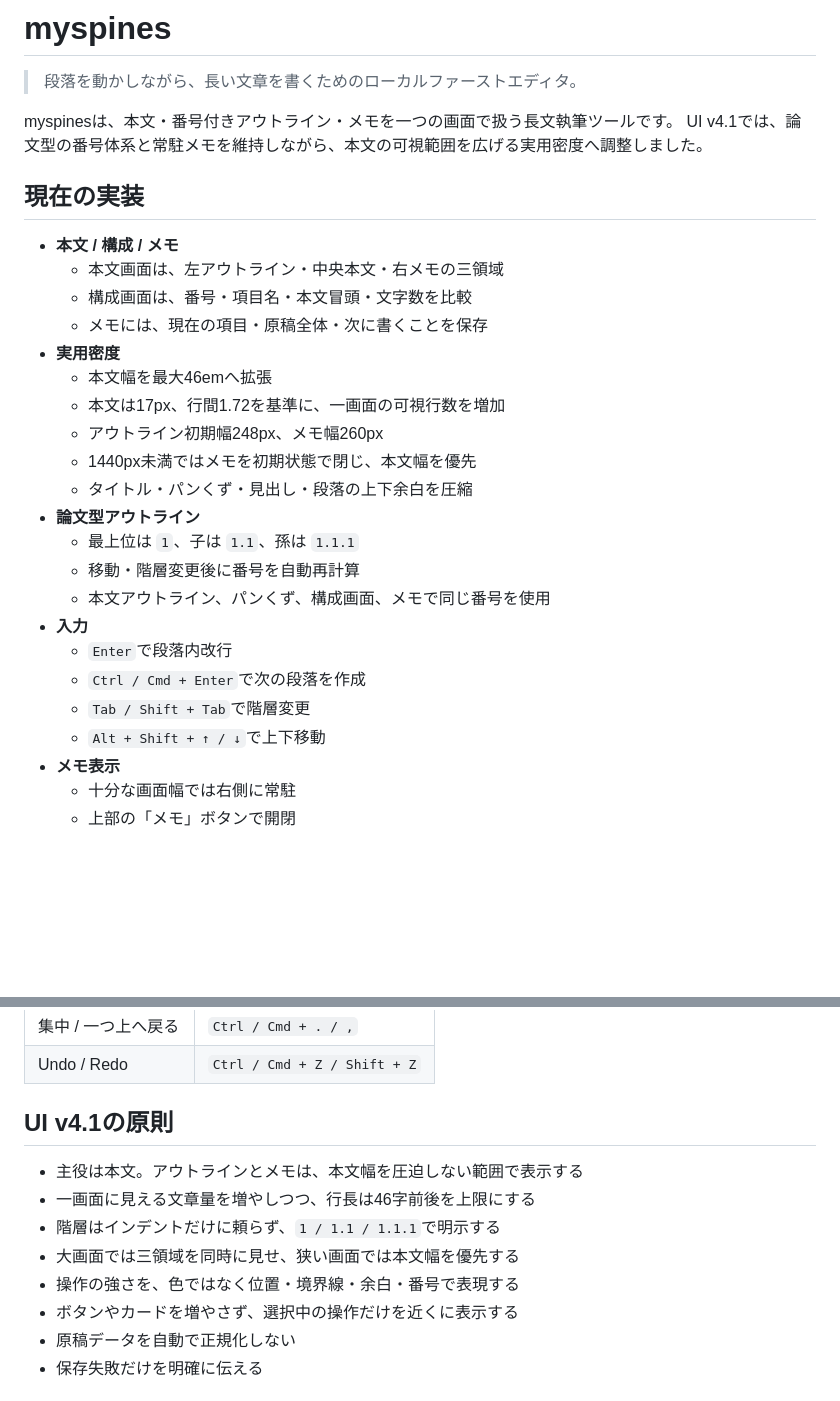
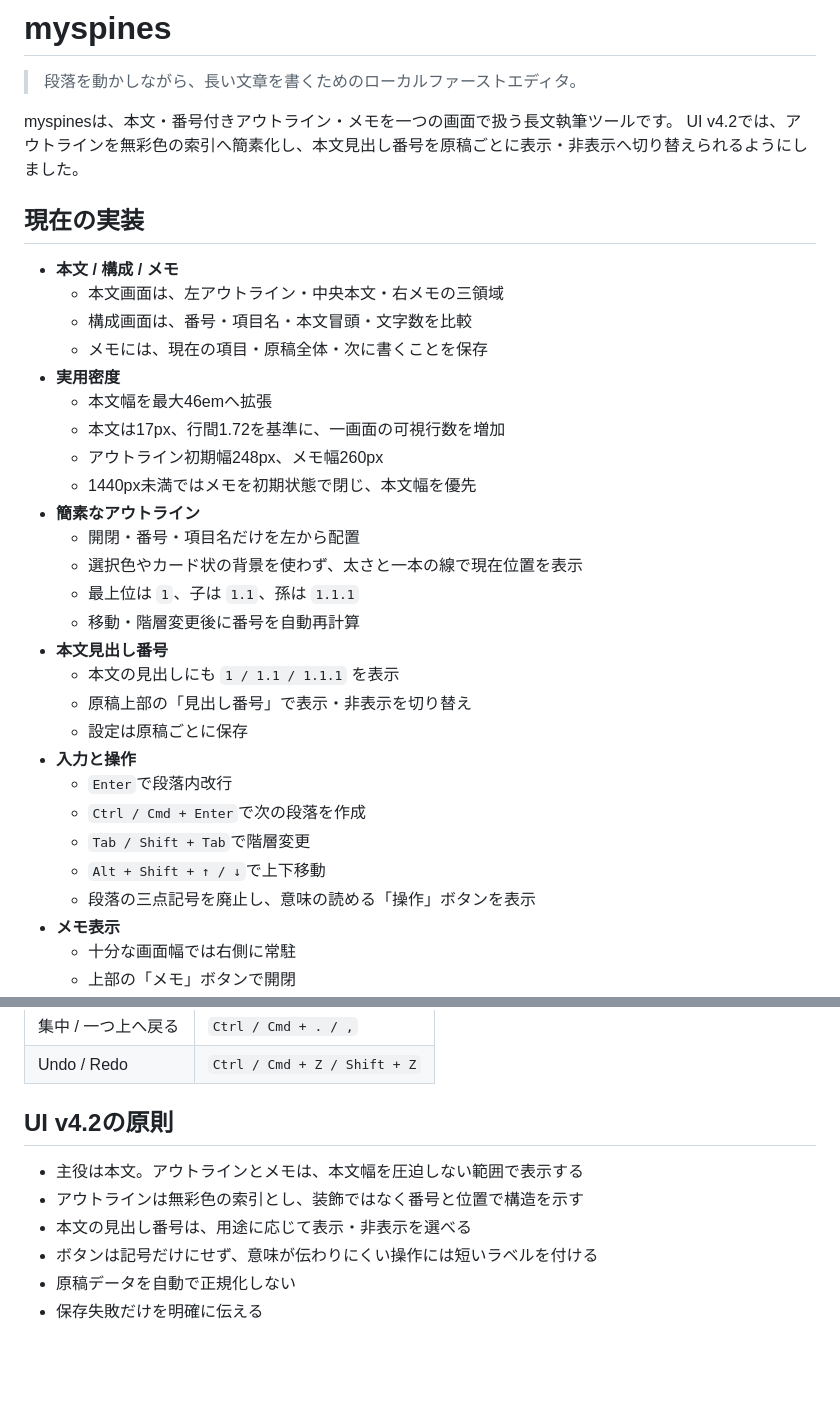
Before and after one commit to silovar-uk/myspines, a Markdown page: README.md, 2 parts joined by grey strips. Drawn GitHub-style; blank space fills up the shorter version.

Commit message:
docs: 簡素化したアウトラインと見出し番号設定を追記

```diff
--- a/README.md
+++ b/README.md
@@ -3,7 +3,7 @@
 > 段落を動かしながら、長い文章を書くためのローカルファーストエディタ。
 
 myspinesは、本文・番号付きアウトライン・メモを一つの画面で扱う長文執筆ツールです。
-UI v4.1では、論文型の番号体系と常駐メモを維持しながら、本文の可視範囲を広げる実用密度へ調整しました。
+UI v4.2では、アウトラインを無彩色の索引へ簡素化し、本文見出し番号を原稿ごとに表示・非表示へ切り替えられるようにしました。
 
 ## 現在の実装
 
@@ -16,16 +16,21 @@ UI v4.1では、論文型の番号体系と常駐メモを維持しながら、
   - 本文は17px、行間1.72を基準に、一画面の可視行数を増加
   - アウトライン初期幅248px、メモ幅260px
   - 1440px未満ではメモを初期状態で閉じ、本文幅を優先
-  - タイトル・パンくず・見出し・段落の上下余白を圧縮
-- **論文型アウトライン**
+- **簡素なアウトライン**
+  - 開閉・番号・項目名だけを左から配置
+  - 選択色やカード状の背景を使わず、太さと一本の線で現在位置を表示
   - 最上位は `1`、子は `1.1`、孫は `1.1.1`
   - 移動・階層変更後に番号を自動再計算
-  - 本文アウトライン、パンくず、構成画面、メモで同じ番号を使用
-- **入力**
+- **本文見出し番号**
+  - 本文の見出しにも `1 / 1.1 / 1.1.1` を表示
+  - 原稿上部の「見出し番号」で表示・非表示を切り替え
+  - 設定は原稿ごとに保存
+- **入力と操作**
   - `Enter`で段落内改行
   - `Ctrl / Cmd + Enter`で次の段落を作成
   - `Tab / Shift + Tab`で階層変更
   - `Alt + Shift + ↑ / ↓`で上下移動
+  - 段落の三点記号を廃止し、意味の読める「操作」ボタンを表示
 - **メモ表示**
   - 十分な画面幅では右側に常駐
   - 上部の「メモ」ボタンで開閉
@@ -68,14 +73,12 @@ python -m http.server 4173
 | 集中 / 一つ上へ戻る | `Ctrl / Cmd + . / ,` |
 | Undo / Redo | `Ctrl / Cmd + Z / Shift + Z` |
 
-## UI v4.1の原則
+## UI v4.2の原則
 
 - 主役は本文。アウトラインとメモは、本文幅を圧迫しない範囲で表示する
-- 一画面に見える文章量を増やしつつ、行長は46字前後を上限にする
-- 階層はインデントだけに頼らず、`1 / 1.1 / 1.1.1`で明示する
-- 大画面では三領域を同時に見せ、狭い画面では本文幅を優先する
-- 操作の強さを、色ではなく位置・境界線・余白・番号で表現する
-- ボタンやカードを増やさず、選択中の操作だけを近くに表示する
+- アウトラインは無彩色の索引とし、装飾ではなく番号と位置で構造を示す
+- 本文の見出し番号は、用途に応じて表示・非表示を選べる
+- ボタンは記号だけにせず、意味が伝わりにくい操作には短いラベルを付ける
 - 原稿データを自動で正規化しない
 - 保存失敗だけを明確に伝える
 
```
